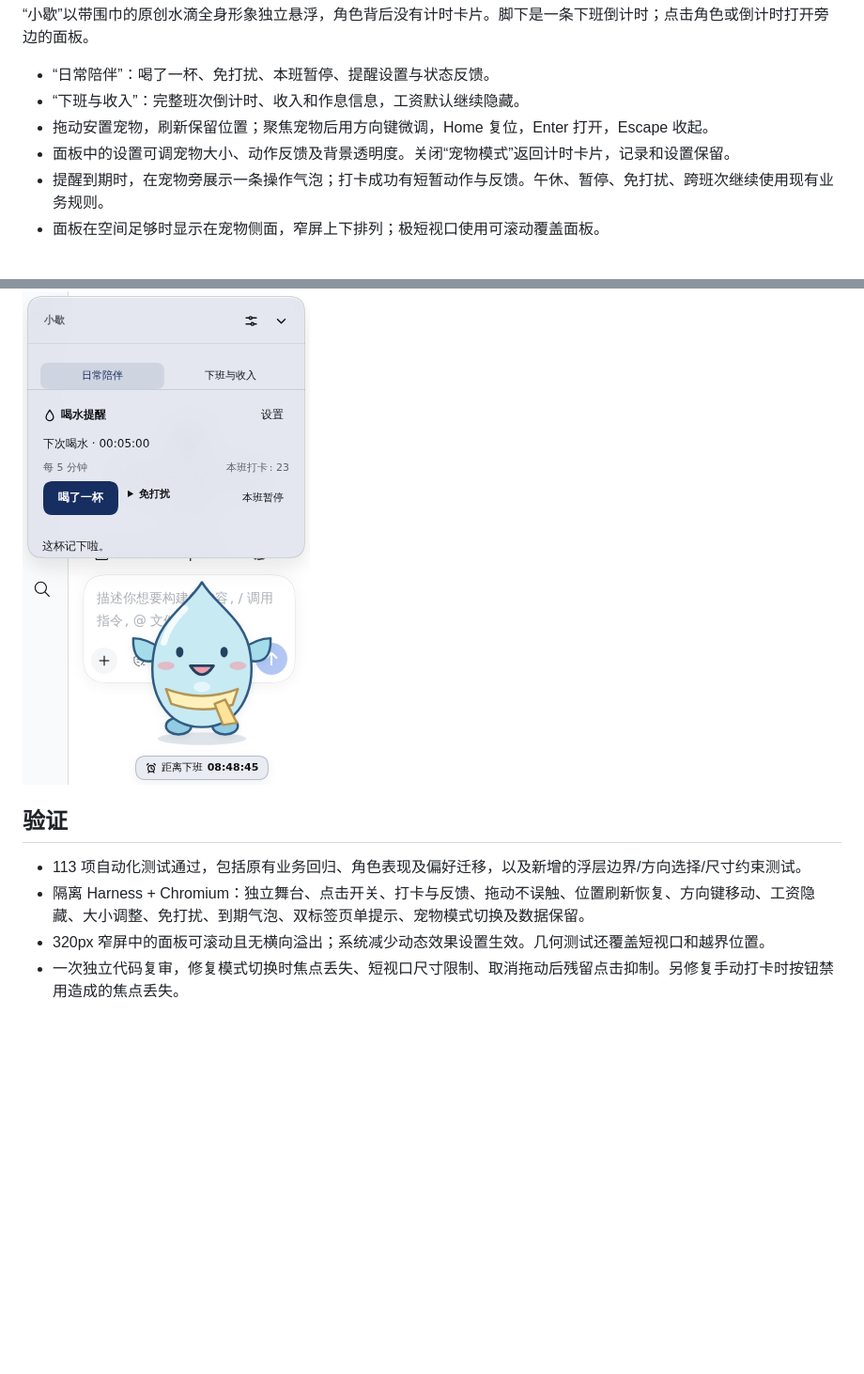
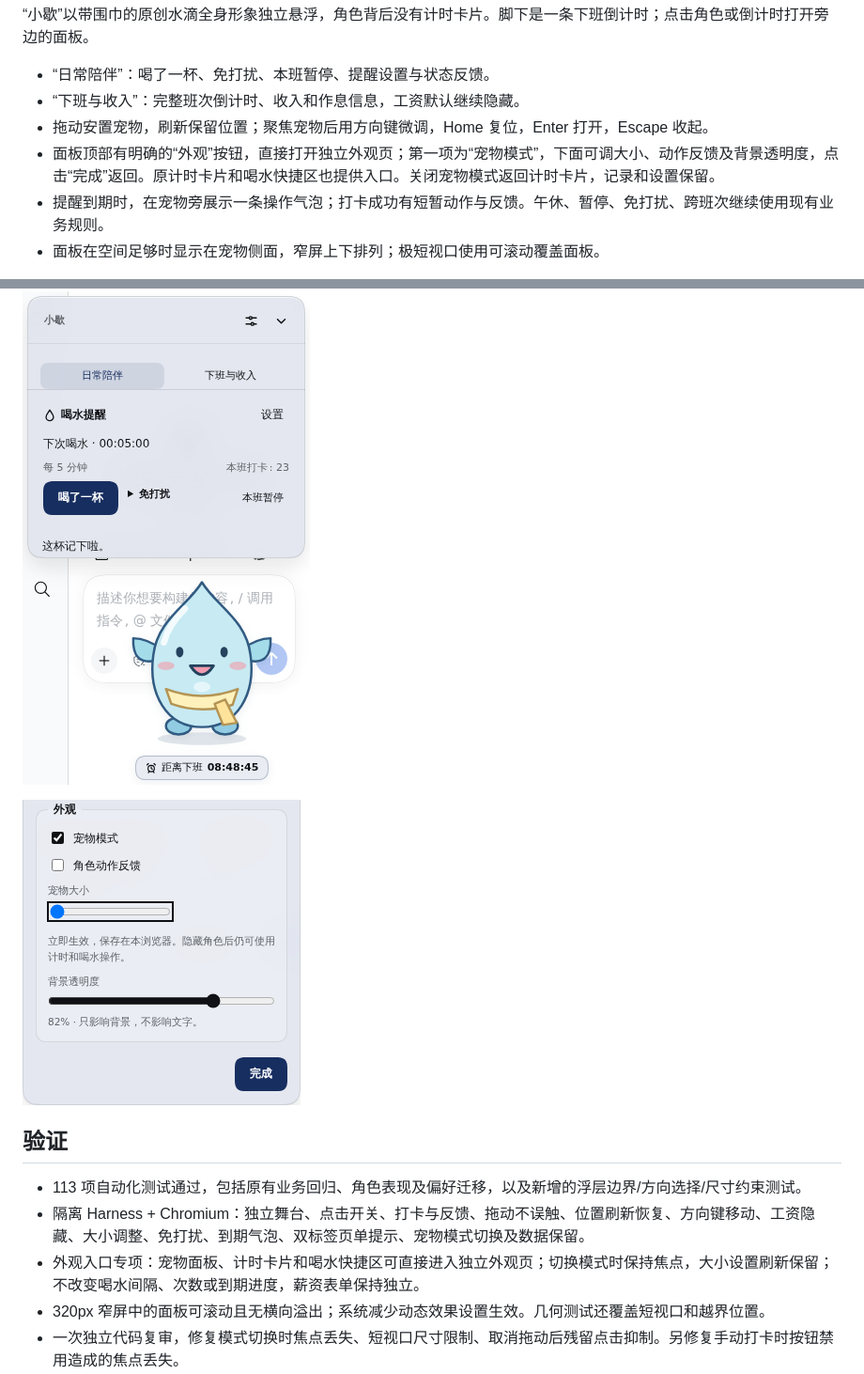
Before and after one commit to SnowBeatRain/dsh-offwork, a Markdown page: docs/PET-PREVIEW.md, 2 parts joined by grey strips. Shown at 94% size. Rendered like a GitHub page; pictures changed too: docs/pet-preview/appearance.png (added); blank space fills up the shorter version.

```diff
--- a/docs/PET-PREVIEW.md
+++ b/docs/PET-PREVIEW.md
@@ -11,7 +11,7 @@
 - “日常陪伴”：喝了一杯、免打扰、本班暂停、提醒设置与状态反馈。
 - “下班与收入”：完整班次倒计时、收入和作息信息，工资默认继续隐藏。
 - 拖动安置宠物，刷新保留位置；聚焦宠物后用方向键微调，Home 复位，Enter 打开，Escape 收起。
-- 面板中的设置可调宠物大小、动作反馈及背景透明度。关闭“宠物模式”返回计时卡片，记录和设置保留。
+- 面板顶部有明确的“外观”按钮，直接打开独立外观页；第一项为“宠物模式”，下面可调大小、动作反馈及背景透明度，点击“完成”返回。原计时卡片和喝水快捷区也提供入口。关闭宠物模式返回计时卡片，记录和设置保留。
 - 提醒到期时，在宠物旁展示一条操作气泡；打卡成功有短暂动作与反馈。午休、暂停、免打扰、跨班次继续使用现有业务规则。
 - 面板在空间足够时显示在宠物侧面，窄屏上下排列；极短视口使用可滚动覆盖面板。
 
@@ -37,10 +37,13 @@
 
 ![窄屏布局](pet-preview/narrow.png)
 
+![独立外观页面](pet-preview/appearance.png)
+
 ## 验证
 
 - 113 项自动化测试通过，包括原有业务回归、角色表现及偏好迁移，以及新增的浮层边界/方向选择/尺寸约束测试。
 - 隔离 Harness + Chromium：独立舞台、点击开关、打卡与反馈、拖动不误触、位置刷新恢复、方向键移动、工资隐藏、大小调整、免打扰、到期气泡、双标签页单提示、宠物模式切换及数据保留。
+- 外观入口专项：宠物面板、计时卡片和喝水快捷区可直接进入独立外观页；切换模式时保持焦点，大小设置刷新保留；不改变喝水间隔、次数或到期进度，薪资表单保持独立。
 - 320px 窄屏中的面板可滚动且无横向溢出；系统减少动态效果设置生效。几何测试还覆盖短视口和越界位置。
 - 一次独立代码复审，修复模式切换时焦点丢失、短视口尺寸限制、取消拖动后残留点击抑制。另修复手动打卡时按钮禁用造成的焦点丢失。
 - 复审中的“不同会话各有工资配置”不符合本项目实现：Host 使用单一配置文件，会话选择仅用于操作记录。没有据此改变会话/配置语义。
```
Also changed, not shown: docs/DEVELOPMENT-CHECKPOINT.md (+1 -0 lines), 2 other files.
